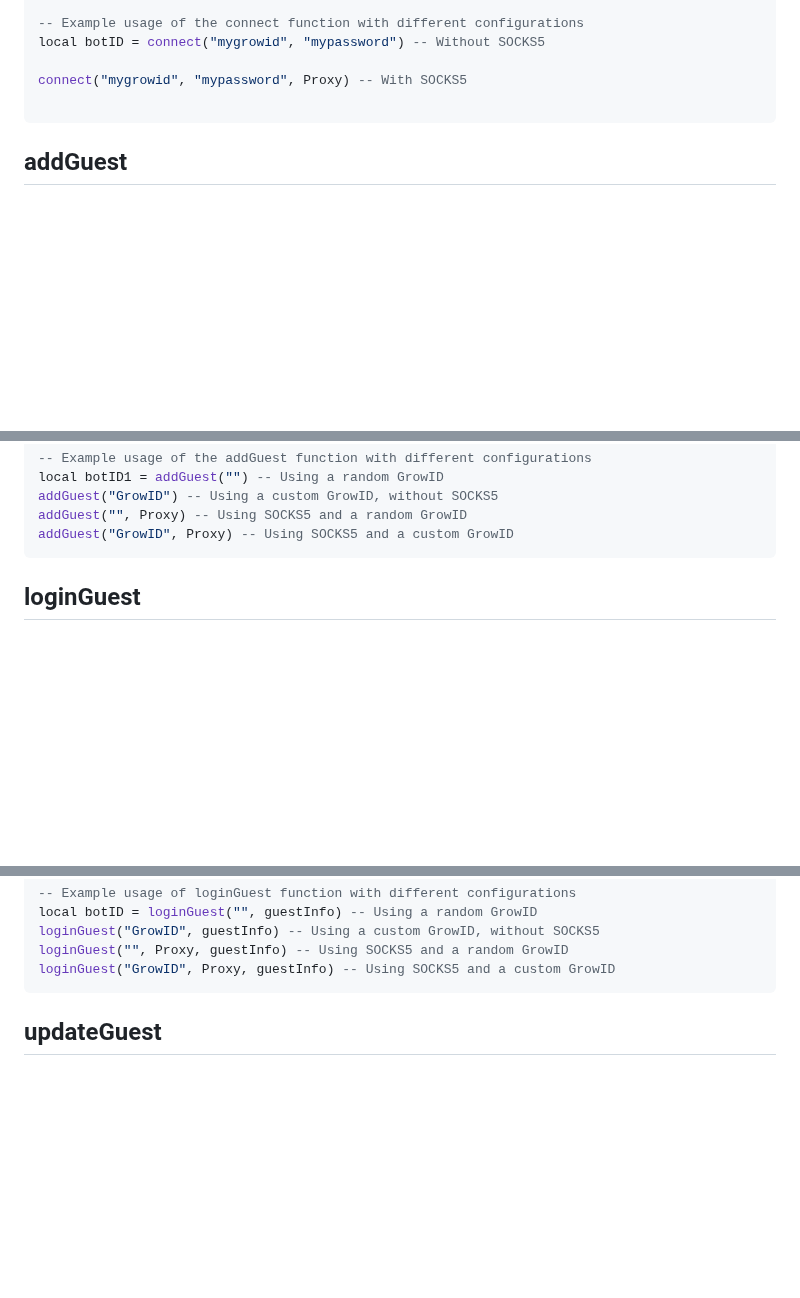
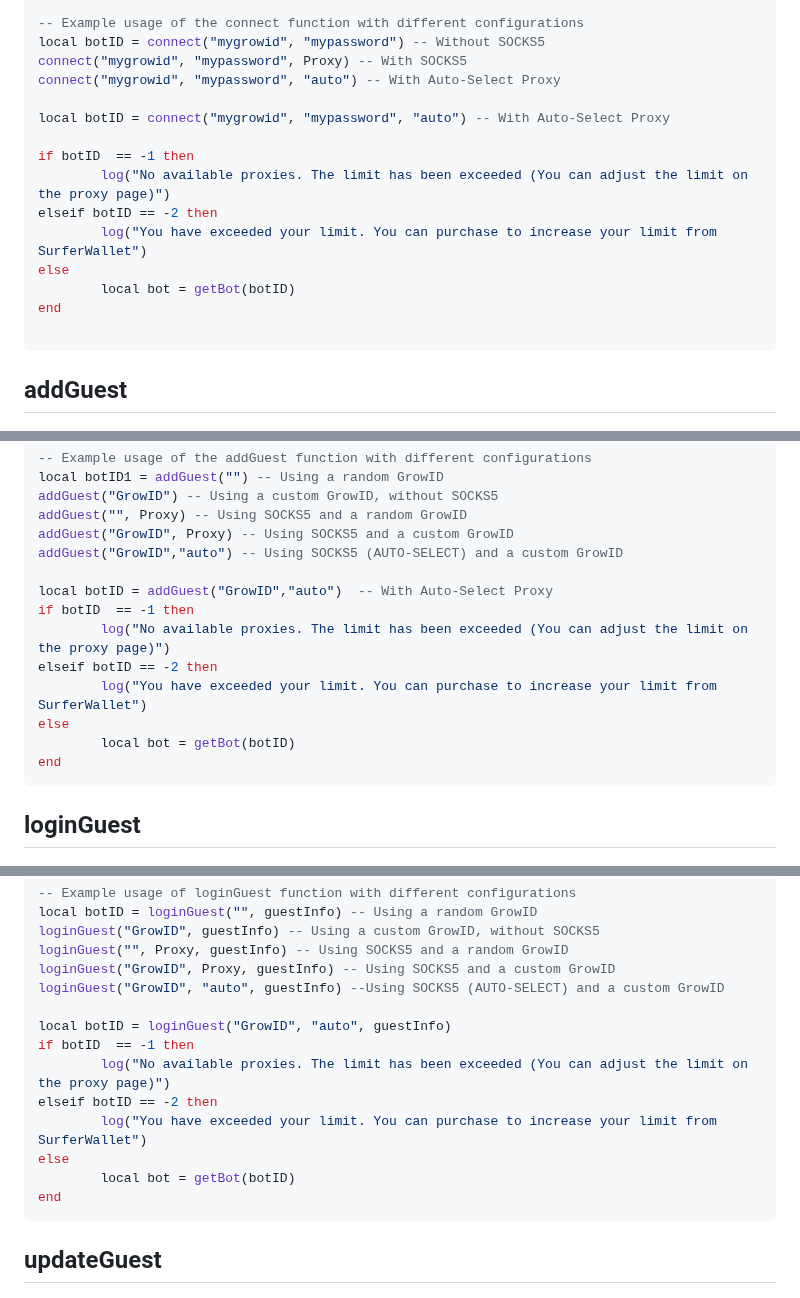
Before and after one commit to SurferBotDev/Lua-Docs, a Markdown page: functions.md, 3 parts joined by grey strips. GitHub-like rendering; blank space fills up the shorter version.

````diff
--- a/functions.md
+++ b/functions.md
@@ -897,8 +897,18 @@ local Proxy = {
 
 -- Example usage of the connect function with different configurations
 local botID = connect("mygrowid", "mypassword") -- Without SOCKS5
+connect("mygrowid", "mypassword", Proxy) -- With SOCKS5
+connect("mygrowid", "mypassword", "auto") -- With Auto-Select Proxy
 
-connect("mygrowid", "mypassword", Proxy) -- With SOCKS5
+local botID = connect("mygrowid", "mypassword", "auto") -- With Auto-Select Proxy
+
+if botID  == -1 then
+		log("No available proxies. The limit has been exceeded (You can adjust the limit on the proxy page)")
+elseif botID == -2 then
+		log("You have exceeded your limit. You can purchase to increase your limit from SurferWallet")
+else
+		local bot = getBot(botID)
+end
 
 ```
 
@@ -923,6 +933,16 @@ local botID1 = addGuest("") -- Using a random GrowID
 addGuest("GrowID") -- Using a custom GrowID, without SOCKS5
 addGuest("", Proxy) -- Using SOCKS5 and a random GrowID
 addGuest("GrowID", Proxy) -- Using SOCKS5 and a custom GrowID
+addGuest("GrowID","auto") -- Using SOCKS5 (AUTO-SELECT) and a custom GrowID
+
+local botID = addGuest("GrowID","auto")  -- With Auto-Select Proxy
+if botID  == -1 then
+		log("No available proxies. The limit has been exceeded (You can adjust the limit on the proxy page)")
+elseif botID == -2 then
+		log("You have exceeded your limit. You can purchase to increase your limit from SurferWallet")
+else
+		local bot = getBot(botID)
+end
 ```
 
 ## loginGuest
@@ -947,6 +967,16 @@ local botID = loginGuest("", guestInfo) -- Using a random GrowID
 loginGuest("GrowID", guestInfo) -- Using a custom GrowID, without SOCKS5
 loginGuest("", Proxy, guestInfo) -- Using SOCKS5 and a random GrowID
 loginGuest("GrowID", Proxy, guestInfo) -- Using SOCKS5 and a custom GrowID
+loginGuest("GrowID", "auto", guestInfo) --Using SOCKS5 (AUTO-SELECT) and a custom GrowID
+
+local botID = loginGuest("GrowID", "auto", guestInfo)
+if botID  == -1 then
+		log("No available proxies. The limit has been exceeded (You can adjust the limit on the proxy page)")
+elseif botID == -2 then
+		log("You have exceeded your limit. You can purchase to increase your limit from SurferWallet")
+else
+		local bot = getBot(botID)
+end
 ```
 
 ## updateGuest
````
